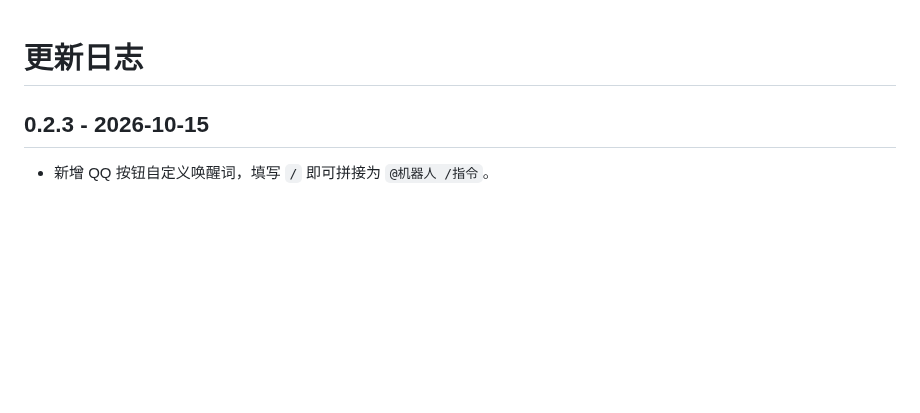
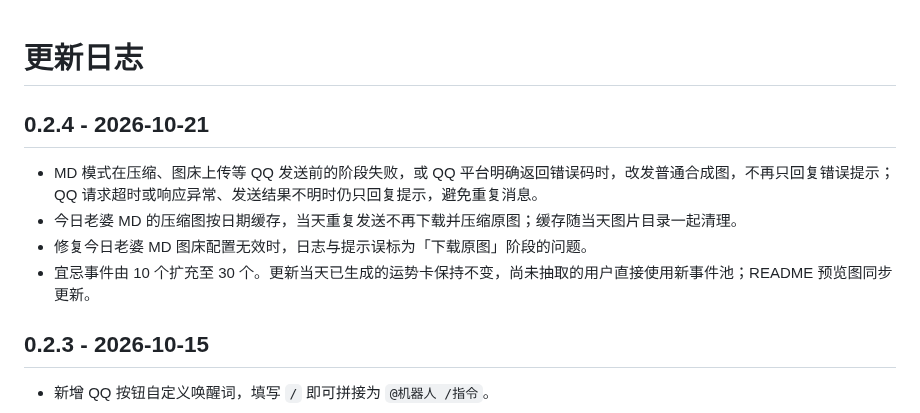
Before and after one commit to yun474/astrbot_plugin_daily_fortune, a Markdown page: CHANGELOG.md, the part around the change. GitHub-like rendering; blank space fills up the shorter version.

```diff
--- a/CHANGELOG.md
+++ b/CHANGELOG.md
@@ -1,4 +1,11 @@
 # 更新日志
+
+## 0.2.4 - 2026-10-21
+
+- MD 模式在压缩、图床上传等 QQ 发送前的阶段失败，或 QQ 平台明确返回错误码时，改发普通合成图，不再只回复错误提示；QQ 请求超时或响应异常、发送结果不明时仍只回复提示，避免重复消息。
+- 今日老婆 MD 的压缩图按日期缓存，当天重复发送不再下载并压缩原图；缓存随当天图片目录一起清理。
+- 修复今日老婆 MD 图床配置无效时，日志与提示误标为「下载原图」阶段的问题。
+- 宜忌事件由 10 个扩充至 30 个。更新当天已生成的运势卡保持不变，尚未抽取的用户直接使用新事件池；README 预览图同步更新。
 
 ## 0.2.3 - 2026-10-15
 
```
Also changed, not shown: README.md (+5 -3 lines), docs/wife-qq-send.md (+2 -2 lines), docs/preview.png, 6 other files.
